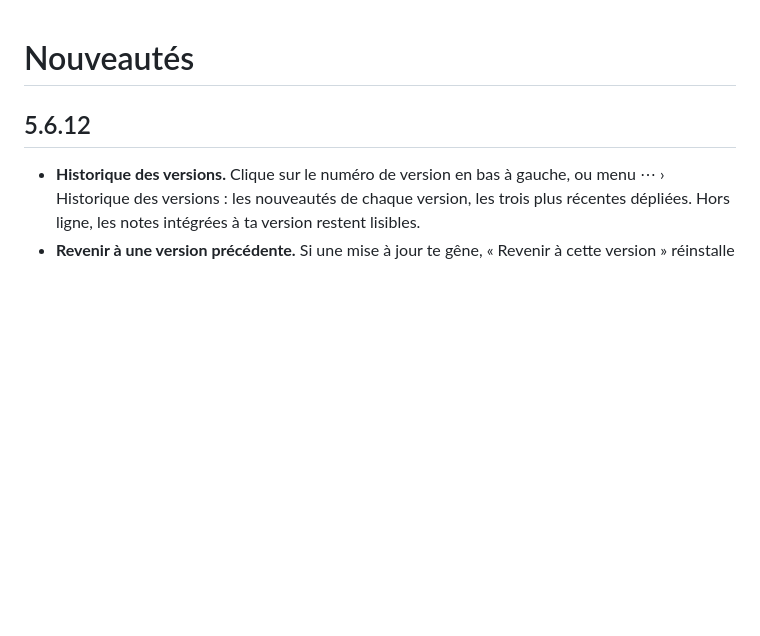
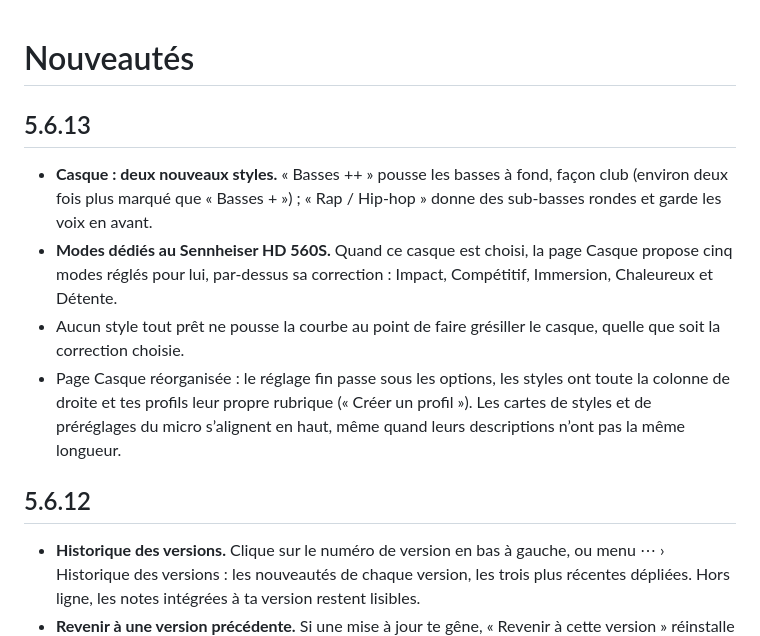
Before and after one commit to samirmedani/rustudio, a Markdown page: CHANGELOG.md, the part around the change. GitHub-like rendering; blank space fills up the shorter version.

```diff
--- a/CHANGELOG.md
+++ b/CHANGELOG.md
@@ -1,4 +1,11 @@
 # Nouveautés
+
+## 5.6.13
+
+- **Casque : deux nouveaux styles.** « Basses ++ » pousse les basses à fond, façon club (environ deux fois plus marqué que « Basses + ») ; « Rap / Hip-hop » donne des sub-basses rondes et garde les voix en avant.
+- **Modes dédiés au Sennheiser HD 560S.** Quand ce casque est choisi, la page Casque propose cinq modes réglés pour lui, par-dessus sa correction : Impact, Compétitif, Immersion, Chaleureux et Détente.
+- Aucun style tout prêt ne pousse la courbe au point de faire grésiller le casque, quelle que soit la correction choisie.
+- Page Casque réorganisée : le réglage fin passe sous les options, les styles ont toute la colonne de droite et tes profils leur propre rubrique (« Créer un profil »). Les cartes de styles et de préréglages du micro s’alignent en haut, même quand leurs descriptions n’ont pas la même longueur.
 
 ## 5.6.12
 
```
Also changed, not shown: README.md (+2 -2 lines), docs/captures/casque.jpg, 7 other files.
